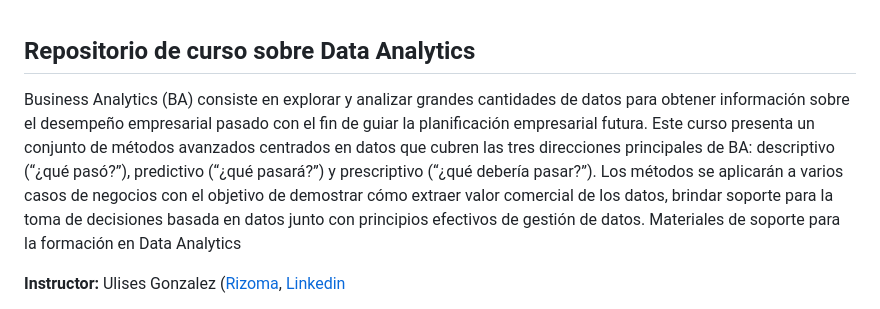
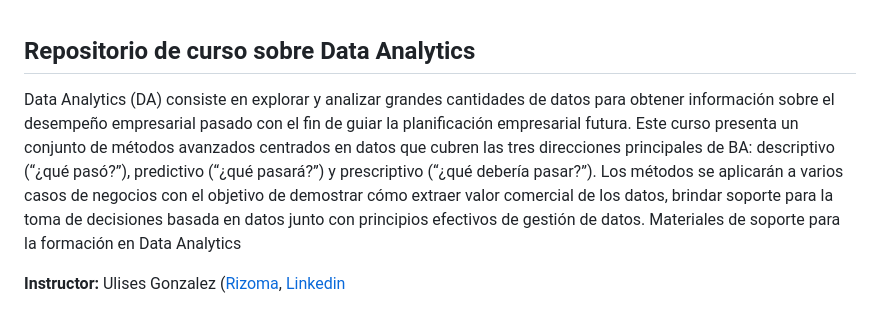
Before and after one commit to gonzalezulises/101_Data_Analytics_Rizoma, a Markdown page: README.md, the part around the change. GitHub-like rendering.

```diff
--- a/README.md
+++ b/README.md
@@ -1,6 +1,6 @@
 ## Repositorio de curso sobre Data Analytics
 
-Business Analytics (BA) consiste en explorar y analizar grandes cantidades de datos para obtener información sobre el desempeño empresarial pasado con el fin de guiar la planificación empresarial futura. Este curso presenta un conjunto de métodos avanzados centrados en datos que cubren las tres direcciones principales de BA: descriptivo (“¿qué pasó?”), predictivo (“¿qué pasará?”) y prescriptivo (“¿qué debería pasar?”). Los métodos se aplicarán a varios casos de negocios con el objetivo de demostrar cómo extraer valor comercial de los datos, brindar soporte para la toma de decisiones basada en datos junto con principios efectivos de gestión de datos.
+Data Analytics (DA) consiste en explorar y analizar grandes cantidades de datos para obtener información sobre el desempeño empresarial pasado con el fin de guiar la planificación empresarial futura. Este curso presenta un conjunto de métodos avanzados centrados en datos que cubren las tres direcciones principales de BA: descriptivo (“¿qué pasó?”), predictivo (“¿qué pasará?”) y prescriptivo (“¿qué debería pasar?”). Los métodos se aplicarán a varios casos de negocios con el objetivo de demostrar cómo extraer valor comercial de los datos, brindar soporte para la toma de decisiones basada en datos junto con principios efectivos de gestión de datos.
 Materiales de soporte para la formación en Data Analytics
 
 **Instructor:** Ulises Gonzalez ([Rizoma](http://www.rizo.ma/), [Linkedin](https://www.linkedin.com/in/ulisesgonzalez/)
```
